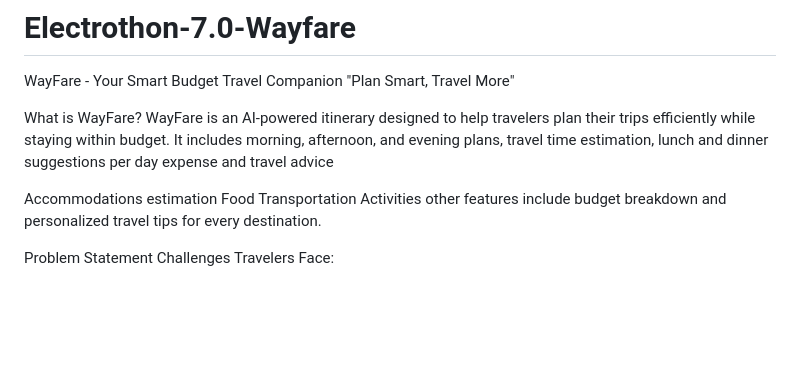
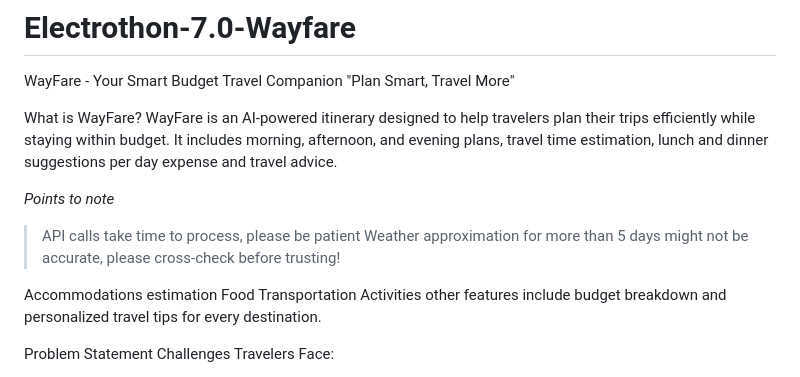
Before and after one commit to praatishthaa/Electrothon-7.0-Wayfare, a Markdown page: README.md, the part around the change. Rendered like a GitHub page; blank space fills up the shorter version.

```diff
--- a/README.md
+++ b/README.md
@@ -3,7 +3,11 @@ WayFare - Your Smart Budget Travel Companion
 "Plan Smart, Travel More"
 
 What is WayFare?
-WayFare is an AI-powered itinerary designed to help travelers plan their trips efficiently while staying within budget. It includes morning, afternoon, and evening plans, travel time estimation, lunch and dinner suggestions  per day expense and travel advice
+WayFare is an AI-powered itinerary designed to help travelers plan their trips efficiently while staying within budget. It includes morning, afternoon, and evening plans, travel time estimation, lunch and dinner suggestions  per day expense and travel advice.
+
+*Points to note*
+> API calls take time to process, please be patient
+> Weather approximation for more than 5 days might not be accurate, please cross-check before trusting!
 
 Accommodations estimation
 Food
```
